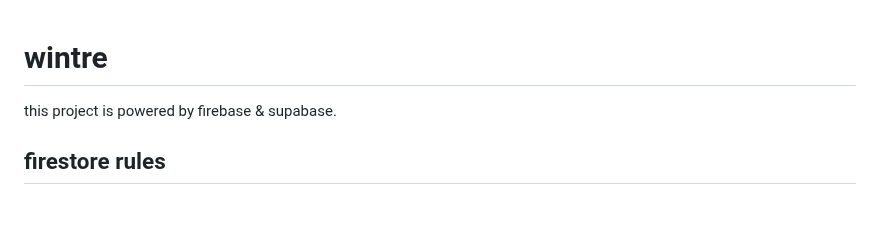
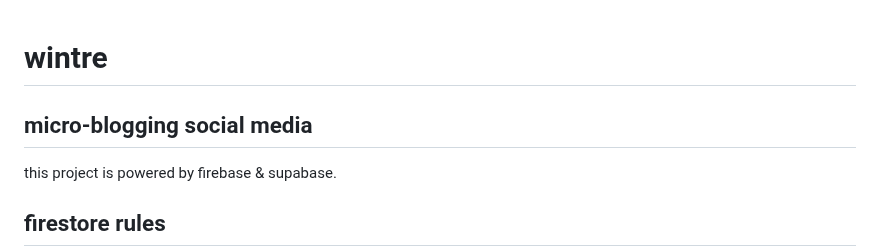
Before and after one commit to Nackoo/wintre, a Markdown page: README.md, the part around the change. Rendered like a GitHub page; blank space fills up the shorter version.

```diff
--- a/README.md
+++ b/README.md
@@ -1,4 +1,6 @@
 # wintre
+
+## micro-blogging social media
 
 this project is powered by firebase & supabase.
 
```
